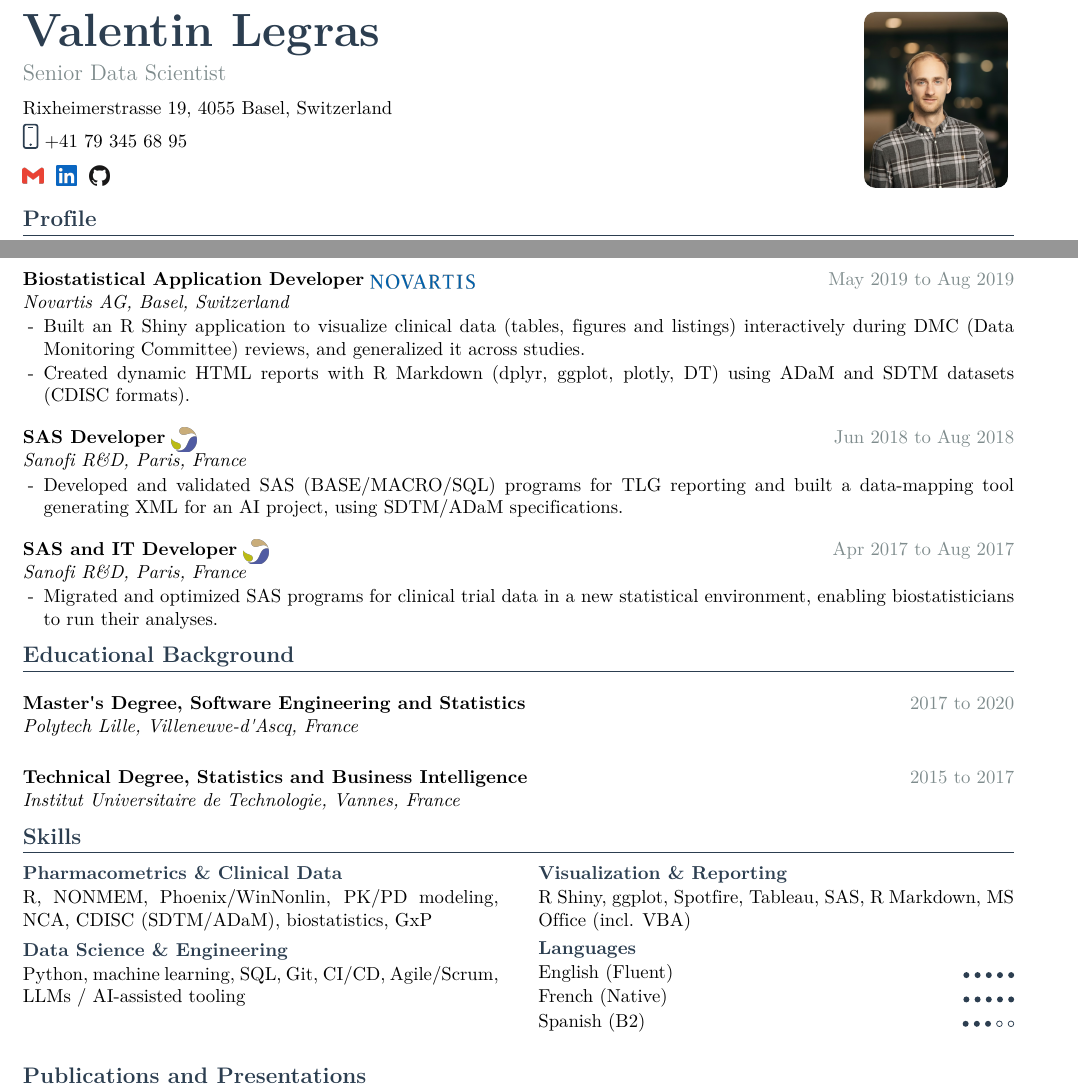
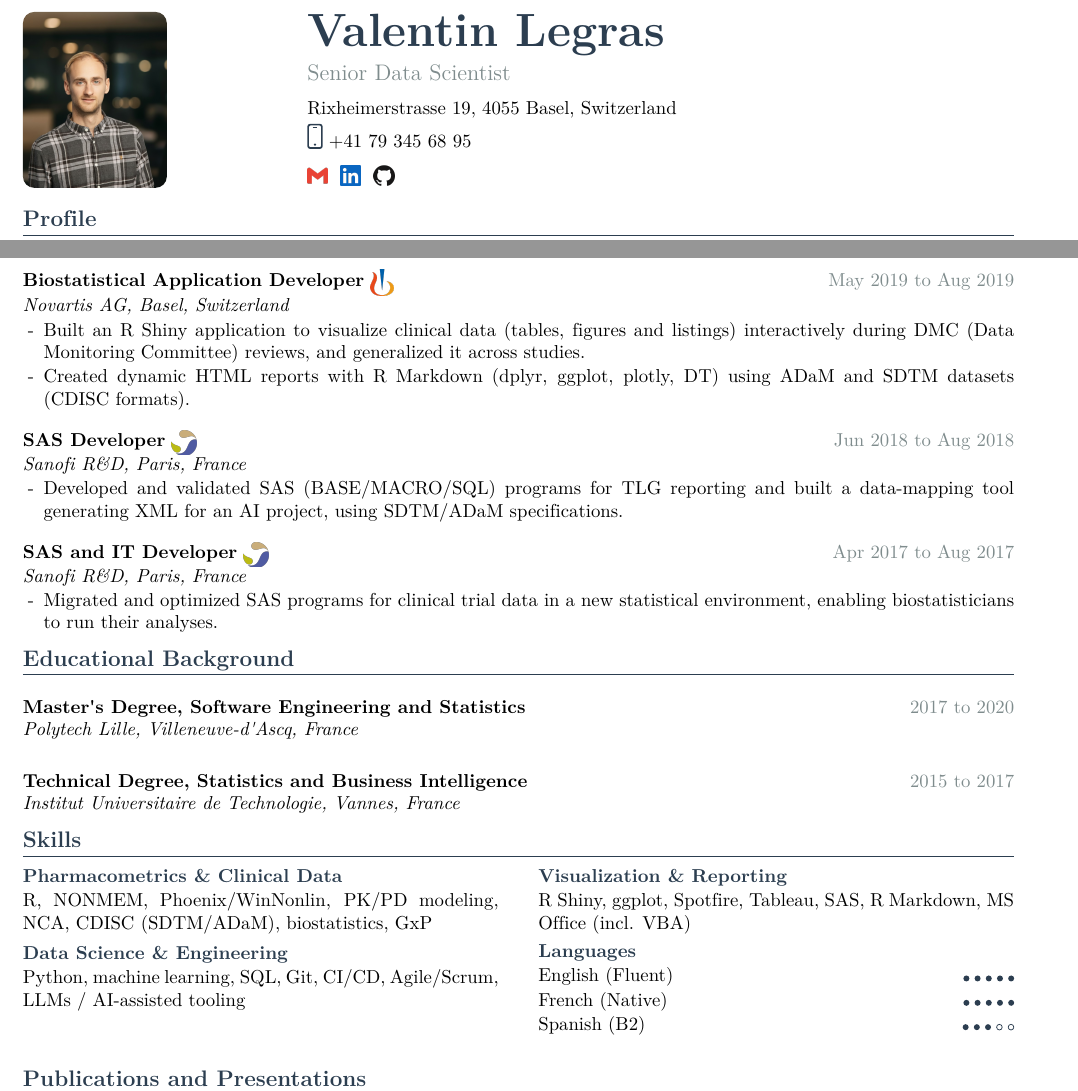
Before and after one commit to Shaakon35/CV, a LaTeX CV (cv_master.tex): two parts of pages 1 and 2 of 2, joined at a grey line, cut so that both start at the same text. Compiled offline with XeLaTeX.

Commit message:
Move header photo to the left and fix Novartis logo to the flame symbol
- Header now places the portrait on the left with the name/contact block
  next to it, separated by a 0.5cm margin
- Re-crop Novartis from the full logo, keeping only the left flame symbol
  (previous crop was garbled); size it for equal visual area (13.8pt)

Co-authored-by: Ona <no-reply@ona.com>

```diff
--- a/cv_master.tex
+++ b/cv_master.tex
@@ -190,11 +190,12 @@
 }
 
 \ifphoto
-  \noindent\begin{minipage}[c]{0.72\linewidth}
+  \noindent\begin{minipage}[c]{0.26\linewidth}
+    \raggedright\headerphoto
+  \end{minipage}%
+  \hspace{0.5cm}% margin between photo and text
+  \begin{minipage}[c]{0.70\linewidth}
     \raggedright\headertext
-  \end{minipage}\hfill
-  \begin{minipage}[c]{0.26\linewidth}
-    \raggedleft\headerphoto
   \end{minipage}
   \vspace{4pt}
 \else
@@ -281,7 +282,7 @@ supporting molecules from Phase 1 to market.
         and completed contracts.
 \end{itemize}
 
-\rolel{Biostatistical Application Developer}{Novartis AG, Basel, Switzerland}{May 2019 to Aug 2019}{novartis}{7.5pt}
+\rolel{Biostatistical Application Developer}{Novartis AG, Basel, Switzerland}{May 2019 to Aug 2019}{novartis}{13.8pt}
 \begin{itemize}
   \item Built an R Shiny application to visualize clinical data (tables, figures
         and listings) interactively during DMC (Data Monitoring Committee)
```
Also changed, not shown: assets/logos/novartis.png, cv_master.pdf, cv_master.tex (8 more changed lines).
